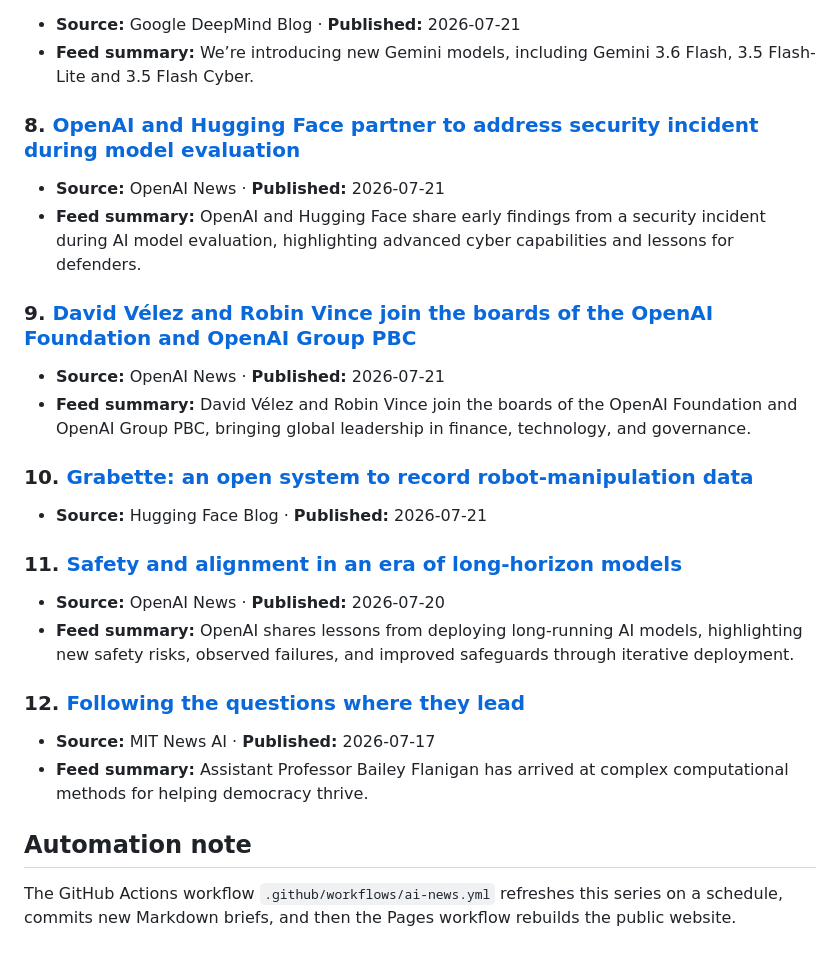
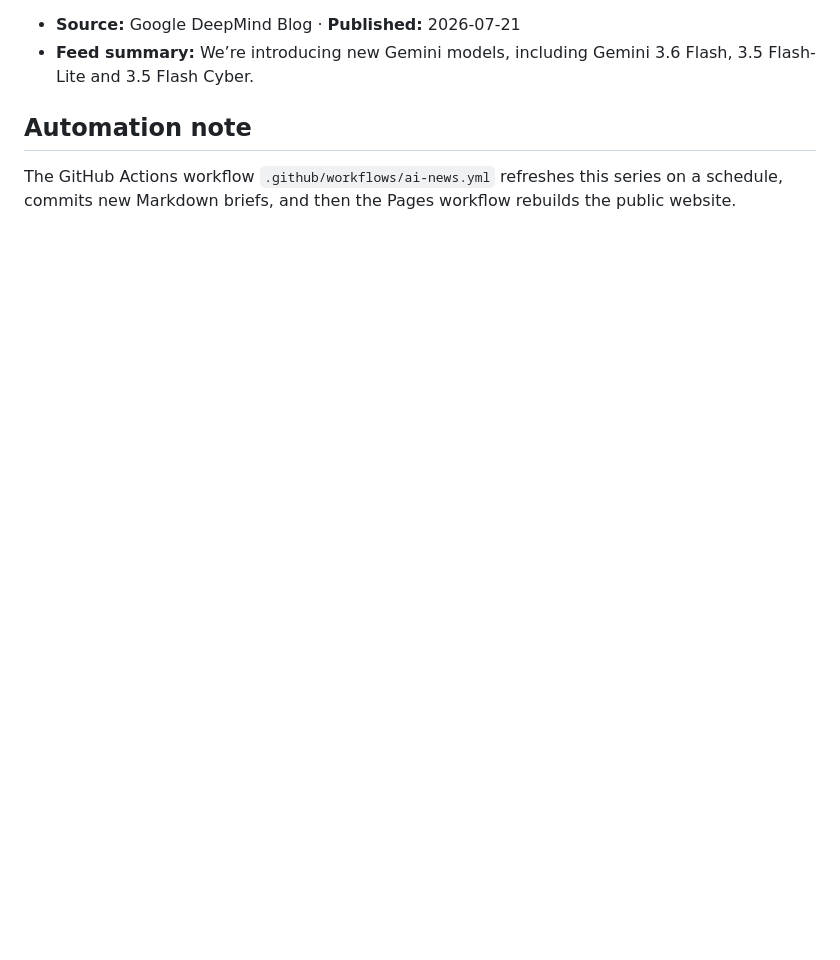
Before and after one commit to agilentic/ai-research-wire, a Markdown page: research/posts/ai-news-wire-2026-07-22.md, the part around one of its changes. Drawn GitHub-style; blank space fills up the shorter version.

```diff
--- a/research/posts/ai-news-wire-2026-07-22.md
+++ b/research/posts/ai-news-wire-2026-07-22.md
@@ -49,29 +73,6 @@ automate work, and grow with ChatGPT Work.
 - **Feed summary:** We’re introducing new Gemini models, including Gemini 3.6 Flash, 3.5 Flash-Lite and 3.5 Flash
 Cyber.
 
-### 8. [OpenAI and Hugging Face partner to address security incident during model evaluation](https://openai.com/index/hugging-face-model-evaluation-security-incident)
-- **Source:** OpenAI News · **Published:** 2026-07-21
-- **Feed summary:** OpenAI and Hugging Face share early findings from a security incident during AI model
-evaluation, highlighting advanced cyber capabilities and lessons for defenders.
-
-### 9. [David Vélez and Robin Vince join the boards of the OpenAI Foundation and OpenAI Group PBC](https://openai.com/index/david-velez-robin-vince-join-openai-boards)
-- **Source:** OpenAI News · **Published:** 2026-07-21
-- **Feed summary:** David Vélez and Robin Vince join the boards of the OpenAI Foundation and OpenAI Group PBC,
-bringing global leadership in finance, technology, and governance.
-
-### 10. [Grabette: an open system to record robot-manipulation data](https://huggingface.co/blog/grabette)
-- **Source:** Hugging Face Blog · **Published:** 2026-07-21
-
-### 11. [Safety and alignment in an era of long-horizon models](https://openai.com/index/safety-alignment-long-horizon-models)
-- **Source:** OpenAI News · **Published:** 2026-07-20
-- **Feed summary:** OpenAI shares lessons from deploying long-running AI models, highlighting new safety risks,
-observed failures, and improved safeguards through iterative deployment.
-
-### 12. [Following the questions where they lead](https://news.mit.edu/2026/following-questions-where-they-lead-bailey-flanigan-0717)
-- **Source:** MIT News AI · **Published:** 2026-07-17
-- **Feed summary:** Assistant Professor Bailey Flanigan has arrived at complex computational methods for helping
-democracy thrive.
-
 ## Automation note
 
 The GitHub Actions workflow `.github/workflows/ai-news.yml` refreshes this series on a schedule, commits new Markdown briefs, and then the Pages workflow rebuilds the public website.
```
Also changed, not shown: other parts of research/posts/ai-news-wire-2026-07-22.md (+32 -8 lines), 1 other file.
